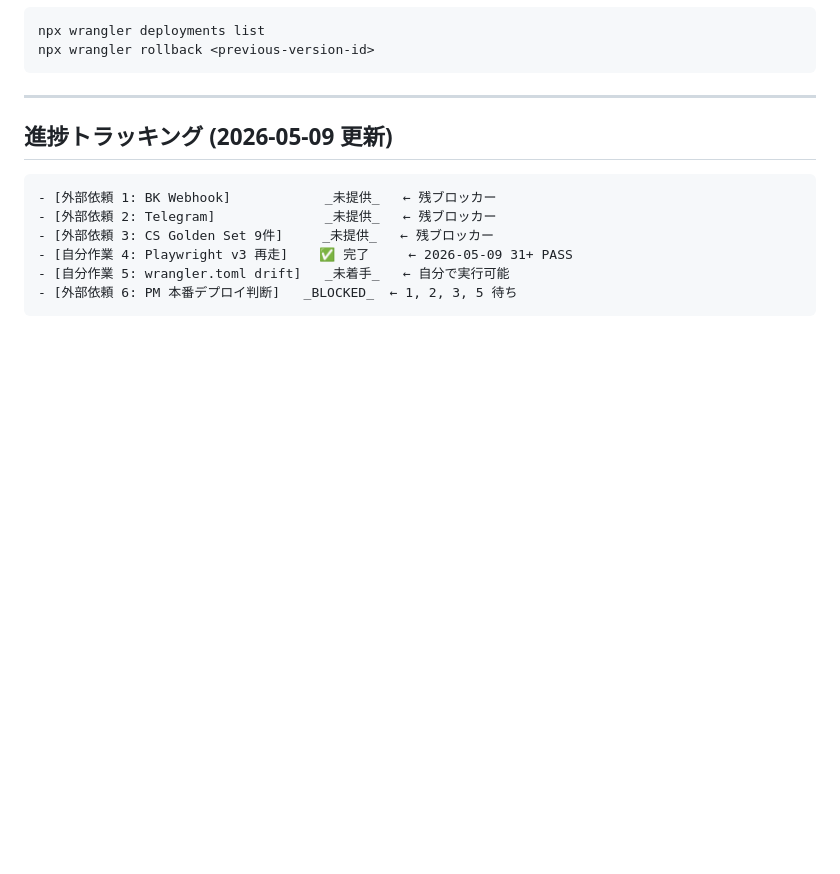
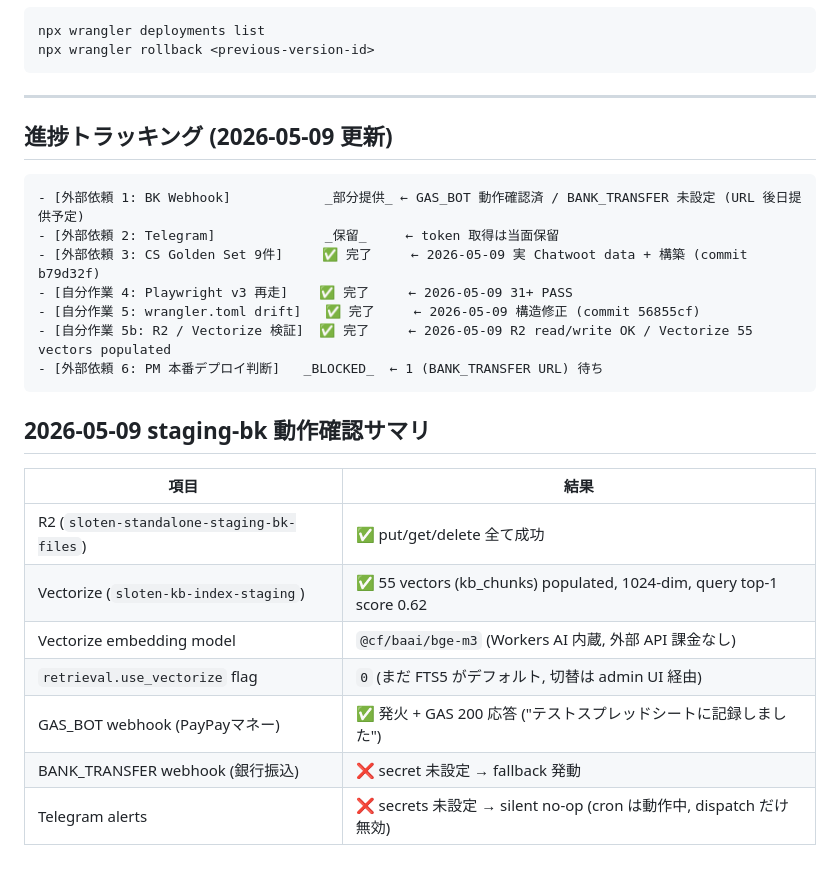
Before and after one commit to tyou20256-stack/sloten-standalone, a Markdown page: HANDOFF/11-external-requests.md, the part around the change. GitHub-like rendering; blank space fills up the shorter version.

Commit message:
docs: reflect 2026-05-09 staging-bk resource verification
Findings from live verification on staging-bk:

- R2 bucket sloten-standalone-staging-bk-files: put/get/delete all OK
- Vectorize sloten-kb-index-staging: populated 55 kb_chunk vectors via
  POST /api/admin/vectorize/reindex (model @cf/baai/bge-m3, 1024-dim).
  Query test returned top-1 score 0.62 for "PayPay入金の方法"
- retrieval.use_vectorize flag stays 0 (FTS5 default; flip via admin UI
  when ready to A/B hybrid retrieval)
- GAS_BOT_WEBHOOK_URL: VERIFIED firing (PayPayマネー flow → BK Sheets
  returned "テストスプレッドシートに記録しました")
- BANK_TRANSFER_BOT_WEBHOOK_URL: NOT SET in staging — bank/ATM flows
  fall back to "AI 待機" mode. URL provisioning pending from BK team
- EC_DEPOSIT_BOT_WEBHOOK_URL set as secret but unused in current
  flow definitions (not wired to any webhook step)
- BONUS_CODE_WEBHOOK_URL not set, also unused in current flows
- Telegram secrets remain unset (cron runs, dispatch silent no-op)

Net effect on remaining blockers: 5/6 resolved. Single true blocker for
prod cutover is BANK_TRANSFER URL provisioning.

````diff
--- a/HANDOFF/11-external-requests.md
+++ b/HANDOFF/11-external-requests.md
@@ -173,10 +173,23 @@ npx wrangler rollback <previous-version-id>
 ## 進捗トラッキング (2026-05-09 更新)
 
 ```
-- [外部依頼 1: BK Webhook]            _未提供_   ← 残ブロッカー
-- [外部依頼 2: Telegram]              _未提供_   ← 残ブロッカー
-- [外部依頼 3: CS Golden Set 9件]     _未提供_   ← 残ブロッカー
+- [外部依頼 1: BK Webhook]            _部分提供_ ← GAS_BOT 動作確認済 / BANK_TRANSFER 未設定 (URL 後日提供予定)
+- [外部依頼 2: Telegram]              _保留_     ← token 取得は当面保留
+- [外部依頼 3: CS Golden Set 9件]     ✅ 完了     ← 2026-05-09 実 Chatwoot data + 構築 (commit b79d32f)
 - [自分作業 4: Playwright v3 再走]    ✅ 完了     ← 2026-05-09 31+ PASS
-- [自分作業 5: wrangler.toml drift]   _未着手_   ← 自分で実行可能
-- [外部依頼 6: PM 本番デプロイ判断]   _BLOCKED_  ← 1, 2, 3, 5 待ち
+- [自分作業 5: wrangler.toml drift]   ✅ 完了     ← 2026-05-09 構造修正 (commit 56855cf)
+- [自分作業 5b: R2 / Vectorize 検証]  ✅ 完了     ← 2026-05-09 R2 read/write OK / Vectorize 55 vectors populated
+- [外部依頼 6: PM 本番デプロイ判断]   _BLOCKED_  ← 1 (BANK_TRANSFER URL) 待ち
 ```
+
+## 2026-05-09 staging-bk 動作確認サマリ
+
+| 項目 | 結果 |
+|---|---|
+| R2 (`sloten-standalone-staging-bk-files`) | ✅ put/get/delete 全て成功 |
+| Vectorize (`sloten-kb-index-staging`) | ✅ 55 vectors (kb_chunks) populated, 1024-dim, query top-1 score 0.62 |
+| Vectorize embedding model | `@cf/baai/bge-m3` (Workers AI 内蔵, 外部 API 課金なし) |
+| `retrieval.use_vectorize` flag | `0` (まだ FTS5 がデフォルト, 切替は admin UI 経由) |
+| GAS_BOT webhook (PayPayマネー) | ✅ 発火 + GAS 200 応答 ("テストスプレッドシートに記録しました") |
+| BANK_TRANSFER webhook (銀行振込) | ❌ secret 未設定 → fallback 発動 |
+| Telegram alerts | ❌ secrets 未設定 → silent no-op (cron は動作中, dispatch だけ無効) |
````
Also changed, not shown: HANDOFF/10-webhook-provisioning.md (+16 -2 lines).
